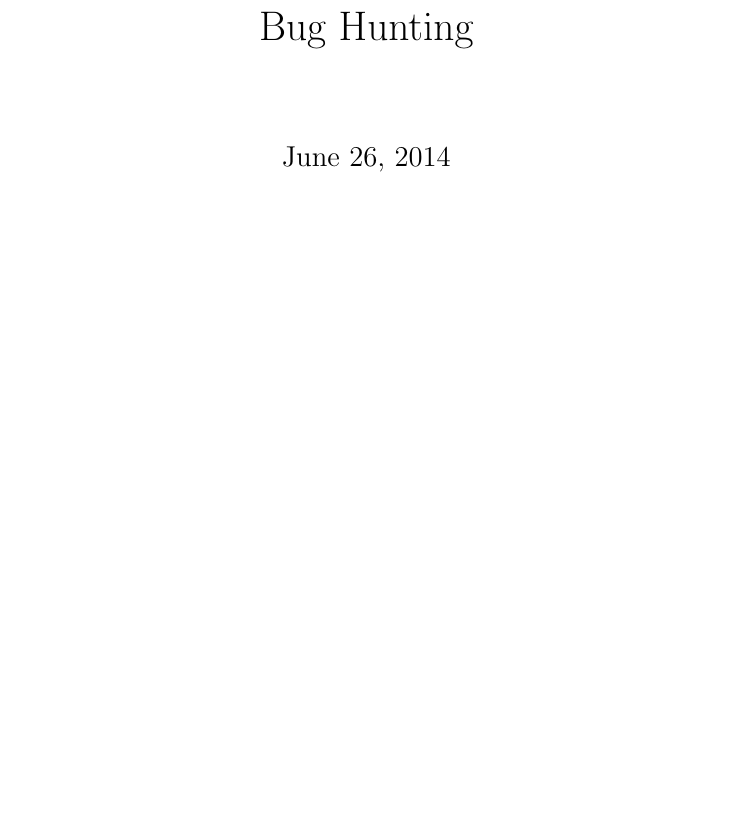
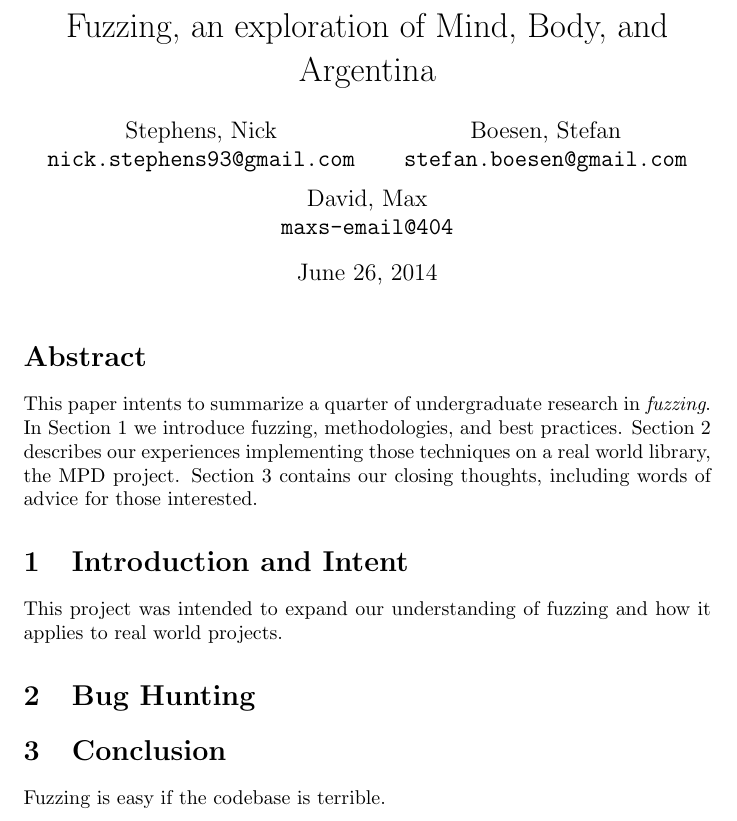
Before and after one commit to sl0th/staticfuzz, a LaTeX document (paper.tex): part of the page, cut at the place of the change, the shorter picture padded with empty space. Compiled offline with pdfLaTeX.

Commit message:
Add initial paper

```diff
--- a/paper.tex
+++ b/paper.tex
@@ -3,13 +2,25 @@
+\author{
+  Stephens, Nick\\
+  \texttt{nick.stephens93@gmail.com}
+  \and
+  Boesen, Stefan\\
+  \texttt{stefan.boesen@gmail.com}
+  \and
+  David, Max\\
+  \texttt{maxs-email@404}
+}
+\title{Fuzzing, an exploration of Mind, Body, and Argentina}
 \begin{document}
   \maketitle
 
-% Sections:
-% Abstract
-% Introduction/paper overview
-% Section 1 - What we intended to do, contract description, etc.
-% Section 2 - Bug hunting, the scope, what we wanted/could have done, etc
-% Section 3 - What we actually did
-% Section 4/Conclusion - What we learned/could do again, conclusion/critique of our work
+\section*{Abstract}
+This paper intents to summarize a quarter of undergraduate research in \emph{fuzzing}. In Section 1 we introduce fuzzing, methodologies, and best practices. Section 2 describes our experiences implementing those techniques on a real world library, the MPD project. Section 3 contains our closing thoughts, including words of advice for those interested.
 
+\section{Introduction and Intent}
+This project was intended to expand our understanding of fuzzing and how it applies to real world projects.
+\section{Bug Hunting}
+
+\section{Conclusion}
+Fuzzing is easy if the codebase is terrible.
 
 \end{document}
```
Also changed, not shown: paper.pdf (added), paper.tex (3 more changed lines).
